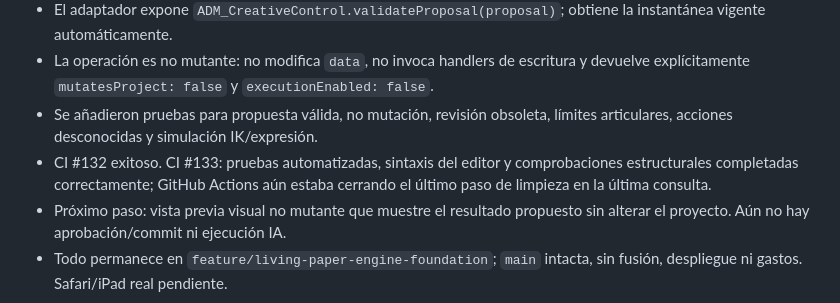
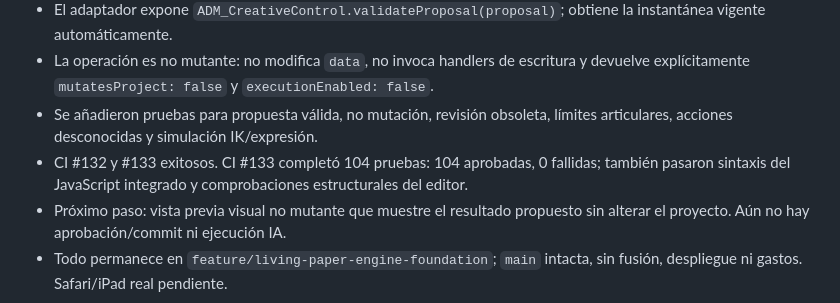
Before and after one commit to CA0SC0RP/art-Design-Music, a Markdown page: ESTADO_PROYECTO.md, the part around the change. Rendered like a GitHub page.

Commit message:
Record successful proposal validator CI

```diff
--- a/ESTADO_PROYECTO.md
+++ b/ESTADO_PROYECTO.md
@@ -487,6 +487,6 @@ El registro anterior identifica la imagen maestra como PNG RGB de 8 bits, 3840
 - El adaptador expone `ADM_CreativeControl.validateProposal(proposal)`; obtiene la instantánea vigente automáticamente.
 - La operación es no mutante: no modifica `data`, no invoca handlers de escritura y devuelve explícitamente `mutatesProject: false` y `executionEnabled: false`.
 - Se añadieron pruebas para propuesta válida, no mutación, revisión obsoleta, límites articulares, acciones desconocidas y simulación IK/expresión.
-- CI #132 exitoso. CI #133: pruebas automatizadas, sintaxis del editor y comprobaciones estructurales completadas correctamente; GitHub Actions aún estaba cerrando el último paso de limpieza en la última consulta.
+- CI #132 y #133 exitosos. CI #133 completó 104 pruebas: 104 aprobadas, 0 fallidas; también pasaron sintaxis del JavaScript integrado y comprobaciones estructurales del editor.
 - Próximo paso: vista previa visual no mutante que muestre el resultado propuesto sin alterar el proyecto. Aún no hay aprobación/commit ni ejecución IA.
 - Todo permanece en `feature/living-paper-engine-foundation`; `main` intacta, sin fusión, despliegue ni gastos. Safari/iPad real pendiente.
```
